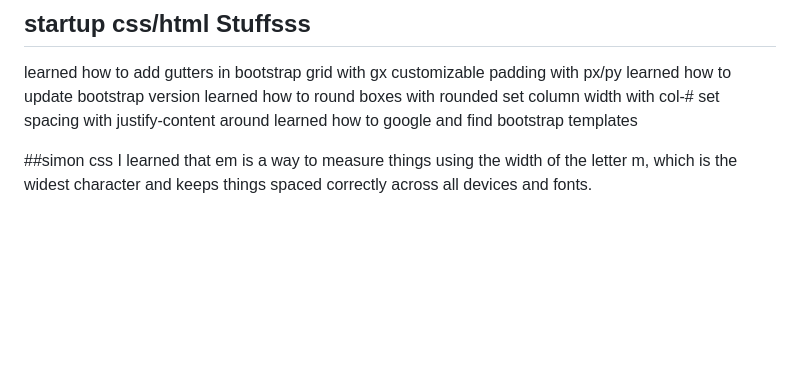
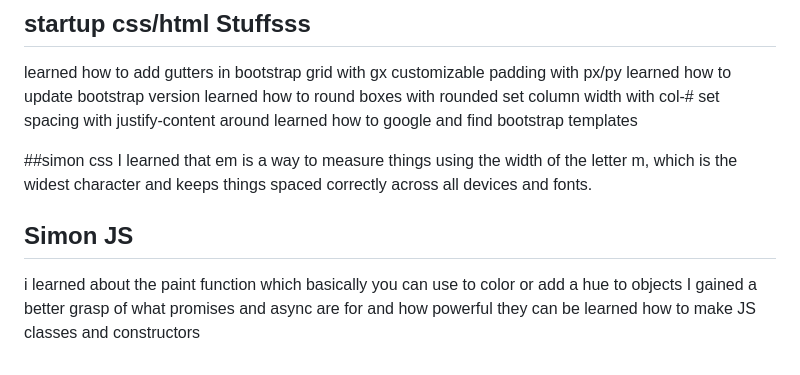
Before and after one commit to jacobeand/startup, a Markdown page: README.md, the part around the change. GitHub-like rendering; blank space fills up the shorter version.

Commit message:
updated readme with things i learned for simonJS

```diff
--- a/README.md
+++ b/README.md
@@ -41,3 +41,8 @@ learned how to google and find bootstrap templates
 
 ##simon css
 I learned that em is a way to measure things using the width of the letter m, which is the widest character and keeps things spaced correctly across all devices and fonts.
+
+## Simon JS
+i learned about the paint function which basically you can use to color or add a hue to objects
+I gained a better grasp of what promises and async are for and how powerful they can be
+learned how to make JS classes and constructors
```
